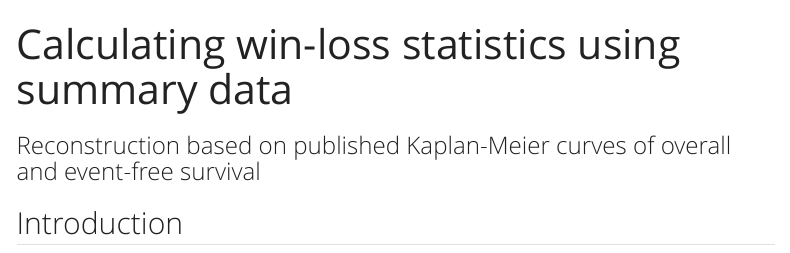
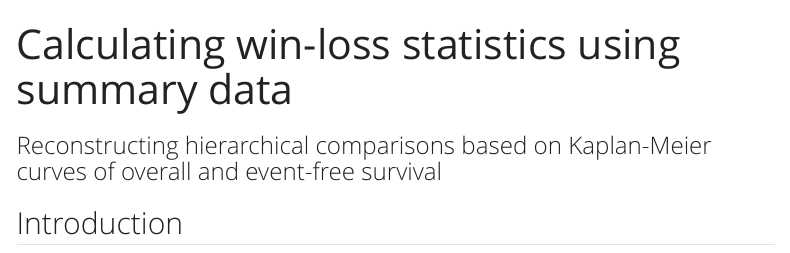
Before and after one commit to lmaowisc/winkm, a Quarto document (index.qmd): the page in a window 1100 px wide, from its top. Rendered offline with R 4.5, knitr and Pandoc in place of Quarto, with nearby package versions; menus at the side of the page are left out.

Commit message:
subtitle

```diff
--- a/index.qmd
+++ b/index.qmd
@@ -1,6 +1,6 @@
 ---
 title: "Calculating win-loss statistics using summary data"
-subtitle: "Reconstruction based on published Kaplan-Meier curves of overall and event-free survival"
+subtitle: "Reconstructing hierarchical comparisons based on Kaplan-Meier curves of overall and event-free survival"
 ---
 
 ## Introduction
```
Also changed, not shown: 1 other file.
